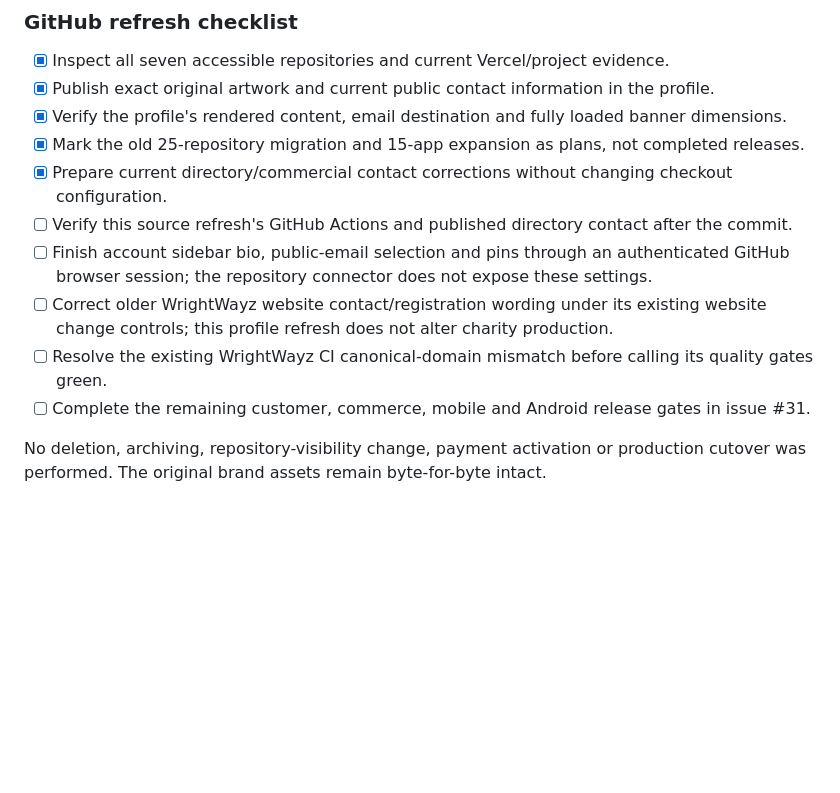
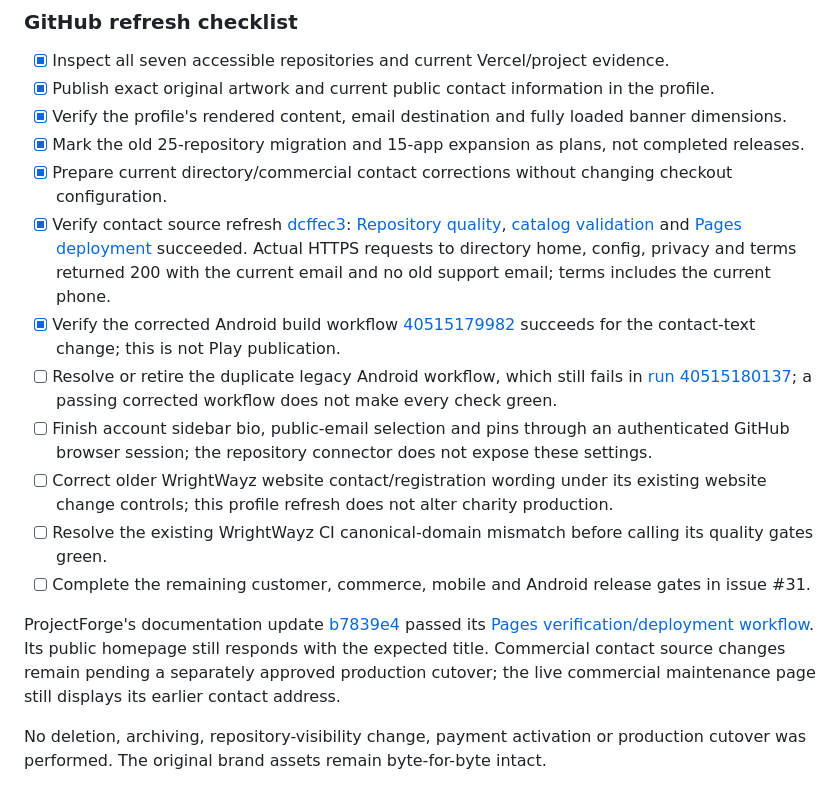
Before and after one commit to joshuawayzwright/ai-download-center, a Markdown page: docs/CROSS-PROJECT-AUDIT-2026-10-27.md, the part around the change. Rendered like a GitHub page; blank space fills up the shorter version.

Commit message:
Record published contact verification and remaining audit blockers

```diff
--- a/docs/CROSS-PROJECT-AUDIT-2026-10-27.md
+++ b/docs/CROSS-PROJECT-AUDIT-2026-10-27.md
@@ -22,11 +22,15 @@ This section supersedes the older live-store and private-chat observations in th
 - [x] Verify the profile's rendered content, email destination and fully loaded banner dimensions.
 - [x] Mark the old 25-repository migration and 15-app expansion as plans, not completed releases.
 - [x] Prepare current directory/commercial contact corrections without changing checkout configuration.
-- [ ] Verify this source refresh's GitHub Actions and published directory contact after the commit.
+- [x] Verify contact source refresh [dcffec3](https://github.com/joshuawayzwright/ai-download-center/commit/dcffec321735ca56da1e8d0991dcec8205de82ae): [Repository quality](https://github.com/joshuawayzwright/ai-download-center/actions/runs/40515180059), [catalog validation](https://github.com/joshuawayzwright/ai-download-center/actions/runs/40515179967) and [Pages deployment](https://github.com/joshuawayzwright/ai-download-center/actions/runs/40515180057) succeeded. Actual HTTPS requests to directory home, config, privacy and terms returned 200 with the current email and no old support email; terms includes the current phone.
+- [x] Verify the corrected Android build workflow [40515179982](https://github.com/joshuawayzwright/ai-download-center/actions/runs/40515179982) succeeds for the contact-text change; this is not Play publication.
+- [ ] Resolve or retire the duplicate legacy Android workflow, which still fails in [run 40515180137](https://github.com/joshuawayzwright/ai-download-center/actions/runs/40515180137); a passing corrected workflow does not make every check green.
 - [ ] Finish account sidebar bio, public-email selection and pins through an authenticated GitHub browser session; the repository connector does not expose these settings.
 - [ ] Correct older WrightWayz website contact/registration wording under its existing website change controls; this profile refresh does not alter charity production.
 - [ ] Resolve the existing WrightWayz CI canonical-domain mismatch before calling its quality gates green.
 - [ ] Complete the remaining customer, commerce, mobile and Android release gates in issue #31.
+
+ProjectForge's documentation update [b7839e4](https://github.com/joshuawayzwright/projectforge-ai/commit/b7839e47616368fcaca4f0c5854811e4aa713714) passed its [Pages verification/deployment workflow](https://github.com/joshuawayzwright/projectforge-ai/actions/runs/40515134283). Its public homepage still responds with the expected title. Commercial contact source changes remain pending a separately approved production cutover; the live commercial maintenance page still displays its earlier contact address.
 
 No deletion, archiving, repository-visibility change, payment activation or production cutover was performed. The original brand assets remain byte-for-byte intact.
 
```
